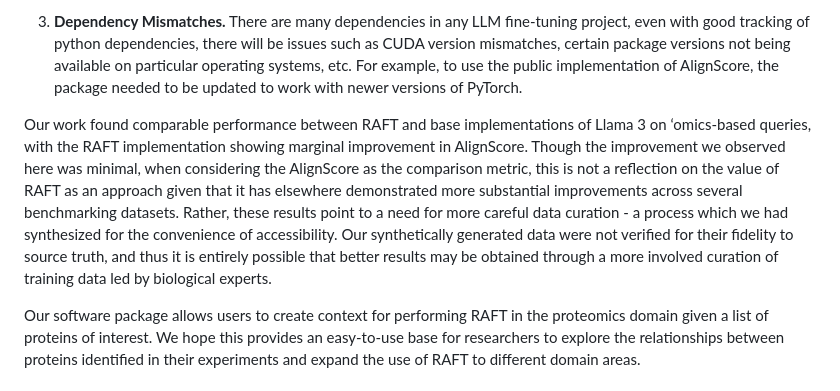
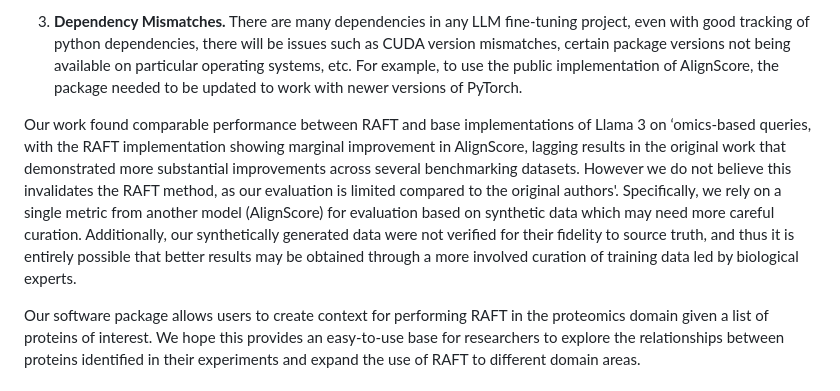
Before and after one commit to pnnl/GenrAItOR, a Markdown page: paper/paper.md, the part around the change. GitHub-like rendering.

Commit message:
rewrite section explaining marginal improvement in model performance

```diff
--- a/paper/paper.md
+++ b/paper/paper.md
@@ -146,7 +146,7 @@ Though we provide an easy-to-use interface to the RAFT process, some challenges
 
 3. **Dependency Mismatches.**  There are many dependencies in any LLM fine-tuning project, even with good tracking of python dependencies, there will be issues such as CUDA version mismatches, certain package versions not being available on particular operating systems, etc.  For example, to use the public implementation of AlignScore, the package needed to be updated to work with newer versions of PyTorch.
 
-Our work found comparable performance between RAFT and base implementations of Llama 3 on ‘omics-based queries, with the RAFT implementation showing marginal improvement in AlignScore. Though the improvement we observed here was minimal, when considering the AlignScore as the comparison metric, this is not a reflection on the value of RAFT as an approach given that it has elsewhere demonstrated more substantial improvements across several benchmarking datasets.  Rather, these results point to a need for more careful data curation - a process which we had synthesized for the convenience of accessibility. Our synthetically generated data were not verified for their fidelity to source truth, and thus it is entirely possible that better results may be obtained through a more involved curation of training data led by biological experts.
+Our work found comparable performance between RAFT and base implementations of Llama 3 on ‘omics-based queries, with the RAFT implementation showing marginal improvement in AlignScore, lagging results in the original work that demonstrated more substantial improvements across several benchmarking datasets.  However we do not believe this invalidates the RAFT method, as our evaluation is limited compared to the original authors'.  Specifically, we rely on a single metric from another model (AlignScore) for evaluation based on synthetic data which may need more careful curation.  Additionally, our synthetically generated data were not verified for their fidelity to source truth, and thus it is entirely possible that better results may be obtained through a more involved curation of training data led by biological experts.
 
 Our software package allows users to create context for performing RAFT in the proteomics domain given a list of proteins of interest.  We hope this provides an easy-to-use base for researchers to explore the relationships between proteins identified in their experiments and expand the use of RAFT to different domain areas.
 
```
